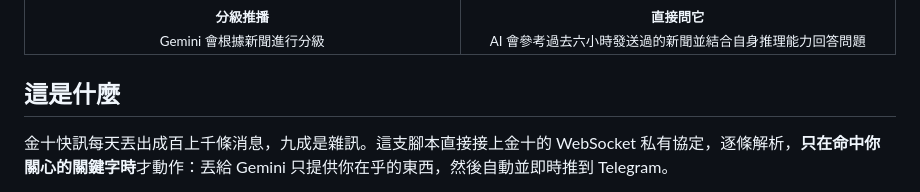
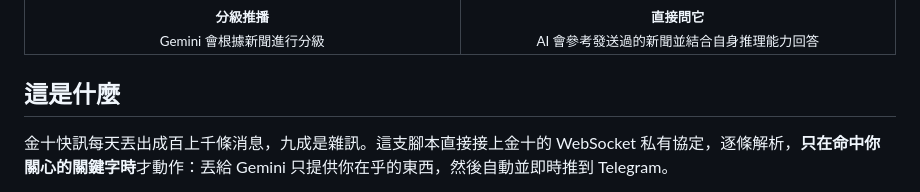
Before and after one commit to Yili-code/Crypto-Flash, a Markdown page: README.md, the part around the change. Drawn GitHub-style.

Commit message:
dosc(readme): update the description

```diff
--- a/README.md
+++ b/README.md
@@ -25,7 +25,7 @@ Github Action 24/7 自動化運行，可在群組與私訊正常運作
 </td>
 <td align="center" width="33%">
 <img src="assets/demo002.jpg" width="100%"><br>
-<sub><b>直接問它</b><br>AI 會參考過去六小時發送過的新聞並結合自身推理能力回答問題</sub>
+<sub><b>直接問它</b><br>AI 會參考發送過的新聞並結合自身推理能力回答</sub>
 </td>
 </tr>
 </table>
```
